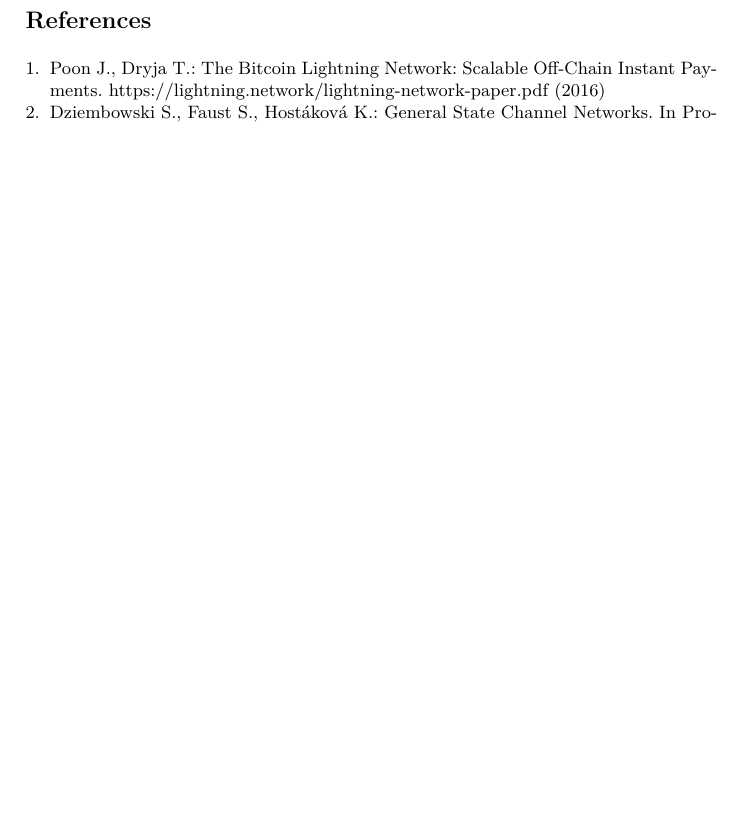
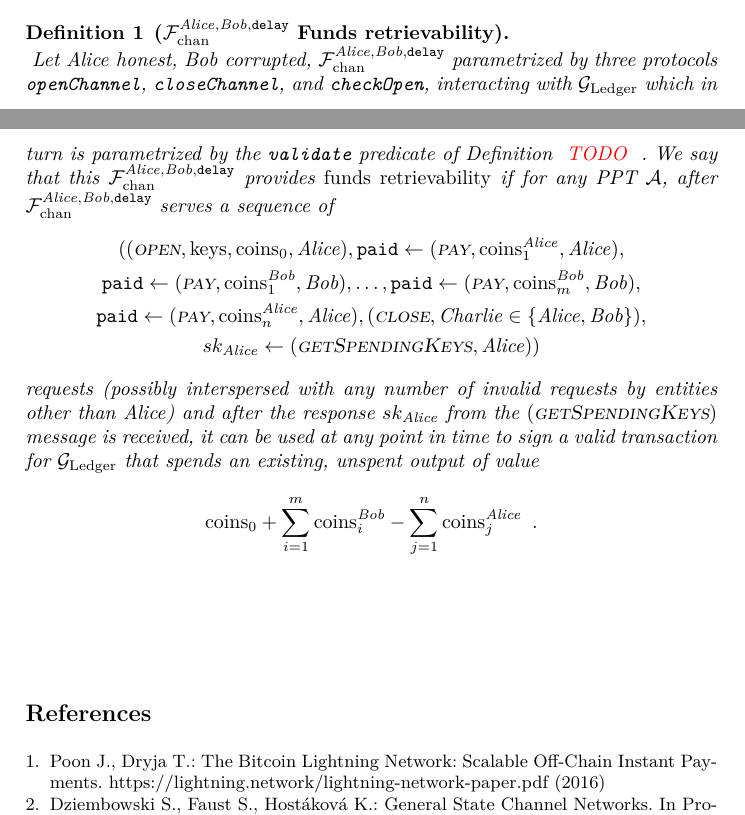
Before and after one commit to OrfeasLitos/virtual-payment-channels, a LaTeX paper (src/virtualChannels.tex, which reads src/retrievability.tex): part of page 4 of 4 before the commit and two parts of pages 3 and 4 of 4 after it, the two joined at a grey line, cut at the place of the change, the shorter picture padded with empty space. Compiled offline with pdfLaTeX; a LaTeX package or settings file that is missing is left out.

Commit message:
Add funds retrievability definition

```diff
--- /dev/null
+++ b/src/retrievability.tex
@@ -0,0 +1,27 @@
+\begin{definition}[\chanfunc{} Funds retrievability] \ \\
+  \label{def:retrievability}
+  Let \alice{} honest, \bob{} corrupted, \chanfunc{} parametrized by three
+  protocols \texttt{openChannel}, \texttt{closeChannel}, and \texttt{checkOpen},
+  interacting with \ledger{} which in turn is parametrized by the
+  \texttt{validate} predicate of Definition~\TODO{}. We say that this
+  \chanfunc{} provides {\em funds retrievability} if for any PPT \adversary,
+  after \chanfunc{} serves a sequence of
+  \begin{gather*}
+    ((\textsc{open}, \mathrm{keys}, \mathrm{coins}_0, \alice), \mathtt{paid}
+    \gets (\textsc{pay}, \mathrm{coins}_1^{\alice}, \alice), \\
+    \mathtt{paid} \gets (\textsc{pay}, \mathrm{coins}_1^{\bob}, \bob), \dots,
+    \mathtt{paid} \gets (\textsc{pay}, \mathrm{coins}_m^{\bob}, \bob), \\
+    \mathtt{paid} \gets (\textsc{pay}, \mathrm{coins}_n^{\alice}, \alice),
+    (\textsc{close}, \charlie \in \{\alice, \bob\}), \\
+    sk_{\alice} \gets (\textsc{getSpendingKeys}, \alice))
+  \end{gather*}
+  requests (possibly interspersed with any number of invalid requests by
+  entities other than \alice) and after the response $sk_{\alice}$ from the
+  $(\textsc{getSpendingKeys})$ message is received, it can be used at any point
+  in time to sign a valid transaction for \ledger{} that spends an existing,
+  unspent output of value
+  \begin{equation*}
+    \mathrm{coins}_0 + \sum\limits_{i=1}^m\mathrm{coins}_i^{\bob} -
+    \sum\limits_{j=1}^n\mathrm{coins}_j^{\alice} \enspace.
+  \end{equation*}
+\end{definition}
--- a/src/virtualChannels.tex
+++ b/src/virtualChannels.tex
@@ -8,6 +8,7 @@
 \import{./}{txNotation.tex}
 \import{./}{overTwoChans.tex}
 \import{./}{channelFunc.tex}
+\import{./}{retrievability.tex}
 
 \begin{figure}
 \scalebox{.5}{\begin{pspicture}
```
